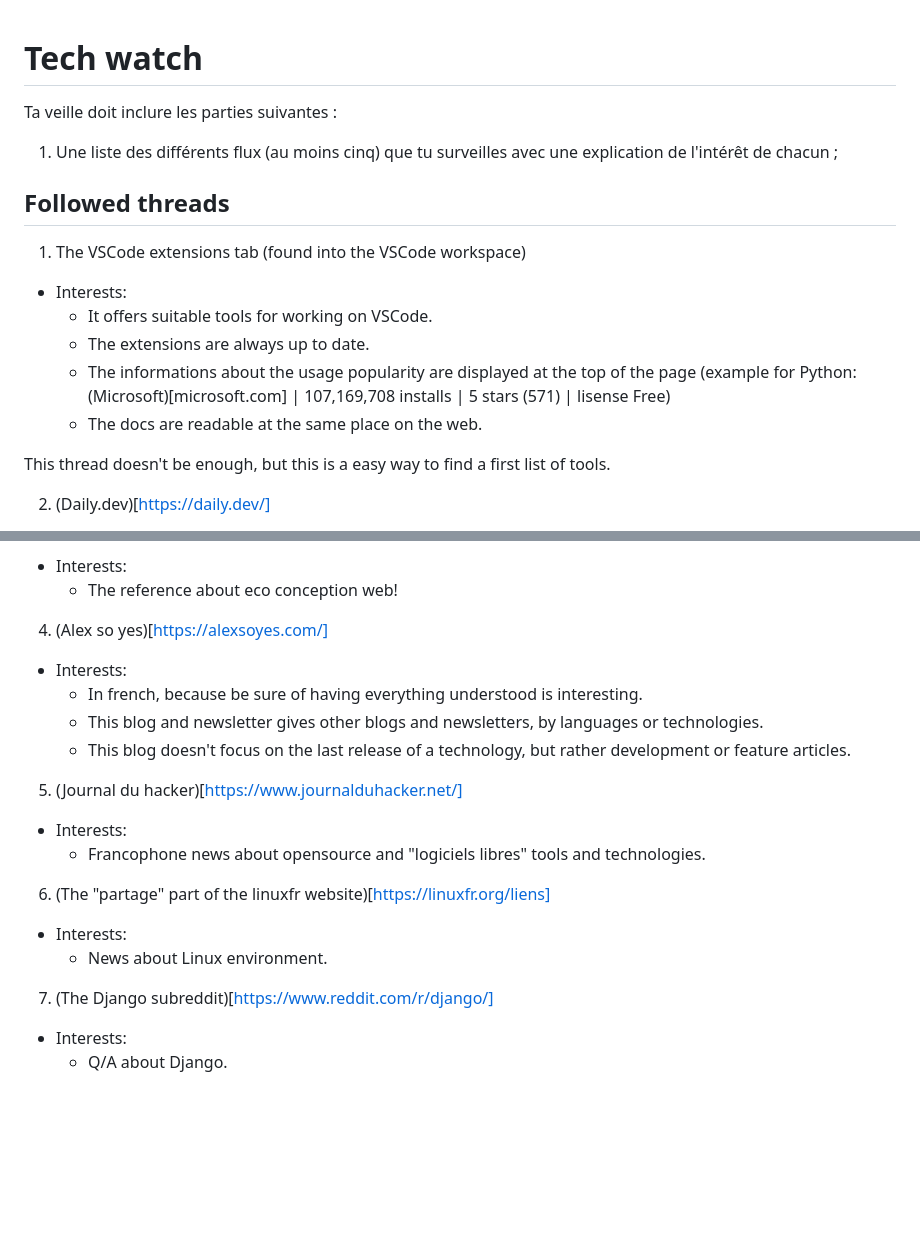
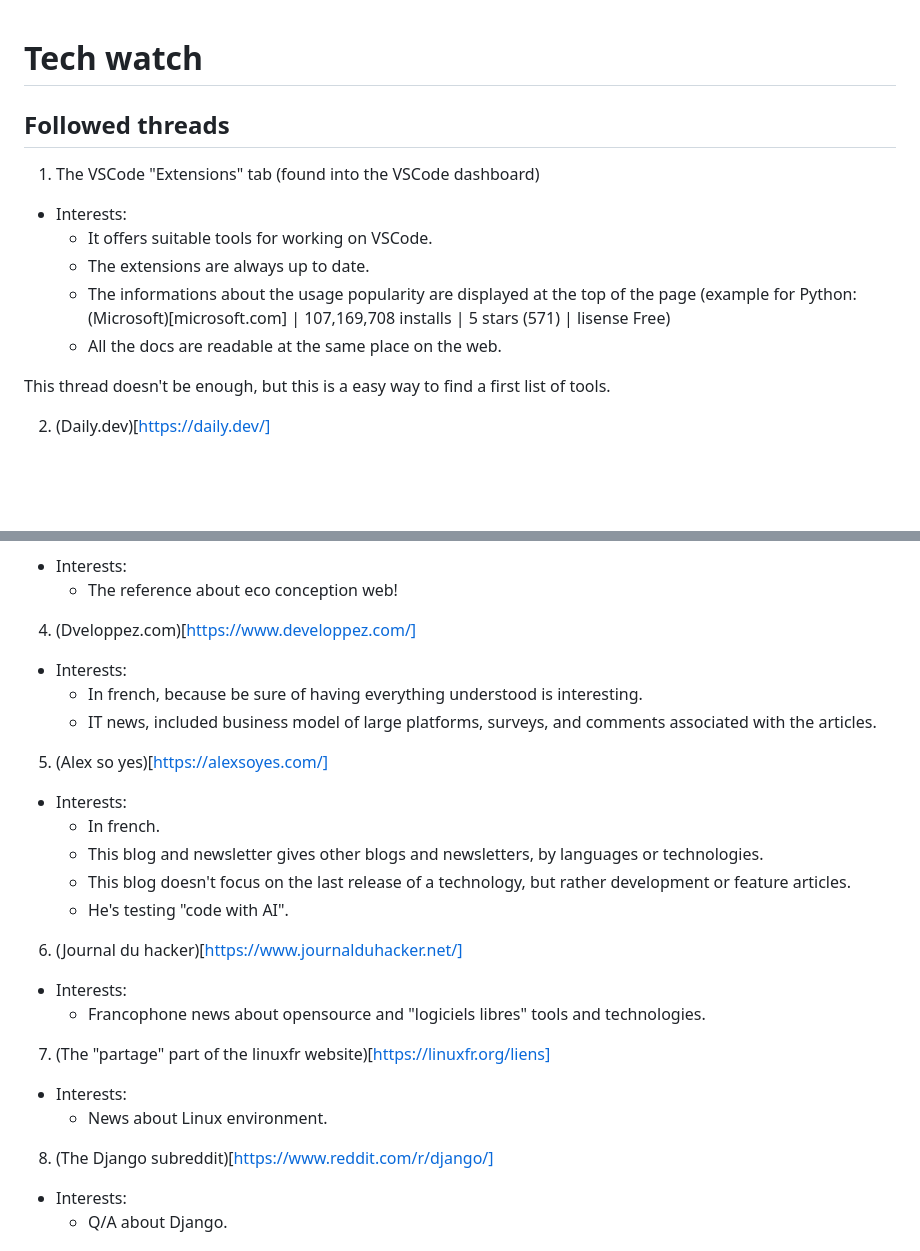
Before and after one commit to morganprieur/Literary_reviews, a Markdown page: tech_watch.md, 2 parts joined by grey strips. GitHub-like rendering; blank space fills up the shorter version.

Commit message:
Updated tech_watch

```diff
--- a/tech_watch.md
+++ b/tech_watch.md
@@ -1,19 +1,16 @@
 
 # Tech watch
-
-Ta veille doit inclure les parties suivantes :
-1. Une liste des différents flux (au moins cinq) que tu surveilles avec une explication de l'intérêt de chacun ;
 
 
 ## Followed threads
 
-1. The VSCode extensions tab (found into the VSCode workspace)
+1. The VSCode "Extensions" tab (found into the VSCode dashboard)
 *  Interests:
     - It offers suitable tools for working on VSCode.
     - The extensions are always up to date.
     - The informations about the usage popularity are displayed at the top of the page
     (example for Python: (Microsoft)[microsoft.com] | 107,169,708 installs | 5 stars (571) | lisense Free)
-    - The docs are readable at the same place on the web.
+    - All the docs are readable at the same place on the web.
 
 This thread doesn't be enough, but this is a easy way to find a first list of tools.
 
@@ -34,24 +31,31 @@ Daily.dev isn't probably the best, but it's close.
     - The reference about eco conception web!
 
 
-4. (Alex so yes)[https://alexsoyes.com/]
+4. (Dveloppez.com)[https://www.developpez.com/]
 *  Interests:
     - In french, because be sure of having everything understood is interesting.
+    - IT news, included business model of large platforms, surveys, and comments associated with the articles.
+
+
+5. (Alex so yes)[https://alexsoyes.com/]
+*  Interests:
+    - In french.
     - This blog and newsletter gives other blogs and newsletters, by languages or technologies.
     - This blog doesn't focus on the last release of a technology, but rather development or feature articles.
+    - He's testing "code with AI".
 
 
-5. (Journal du hacker)[https://www.journalduhacker.net/]
+6. (Journal du hacker)[https://www.journalduhacker.net/]
 *  Interests:
     - Francophone news about opensource and "logiciels libres" tools and technologies.
 
 
-6. (The "partage" part of the linuxfr website)[https://linuxfr.org/liens]
+7. (The "partage" part of the linuxfr website)[https://linuxfr.org/liens]
 *  Interests:
     - News about Linux environment.
 
 
-7. (The Django subreddit)[https://www.reddit.com/r/django/]
+8. (The Django subreddit)[https://www.reddit.com/r/django/]
 *  Interests:
     - Q/A about Django.
 
```
